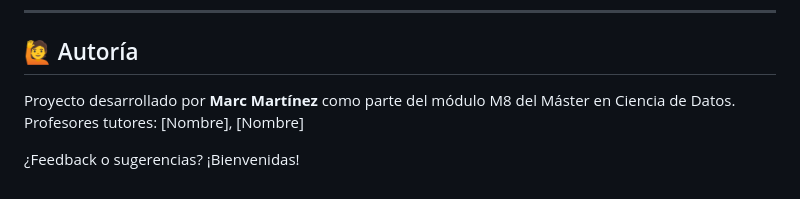
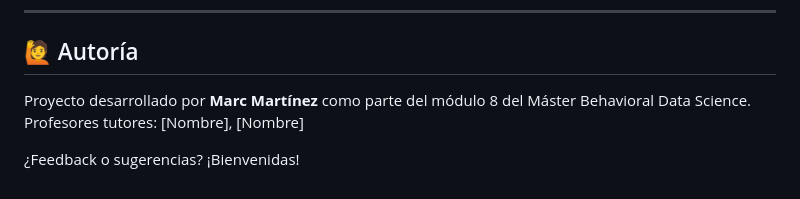
Before and after one commit to MarcMr1984/martinezm_m8_reto2, a Markdown page: README.md, the part around the change. GitHub-like rendering.

Commit message:
Commit cambios README

```diff
--- a/README.md
+++ b/README.md
@@ -120,7 +120,7 @@ Puedes reutilizarlo libremente con fines educativos, científicos o analíticos.
 
 ## 🙋 Autoría
 
-Proyecto desarrollado por **Marc Martínez** como parte del módulo M8 del Máster en Ciencia de Datos.
+Proyecto desarrollado por **Marc Martínez** como parte del módulo 8 del Máster Behavioral Data Science.
 Profesores tutores: [Nombre], [Nombre]
 
 ¿Feedback o sugerencias? ¡Bienvenidas!
```
